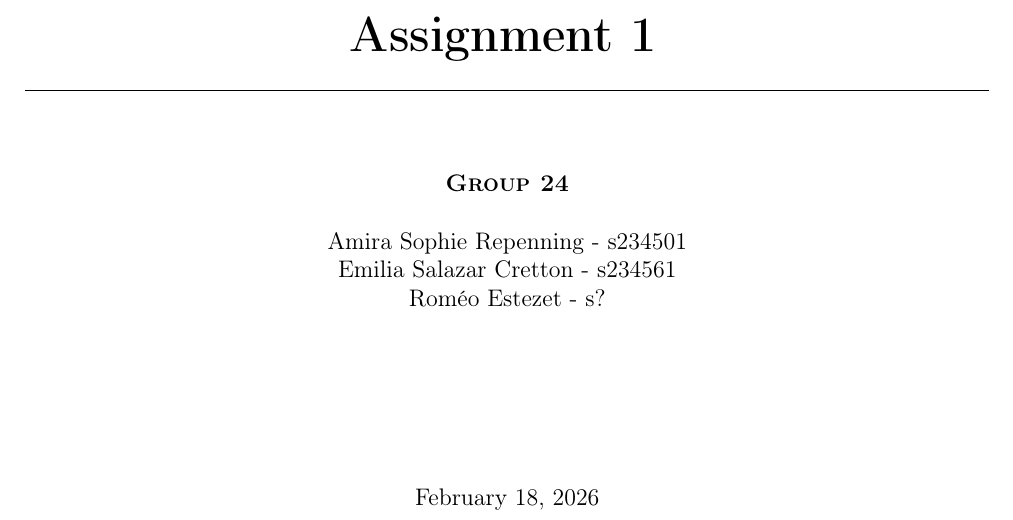
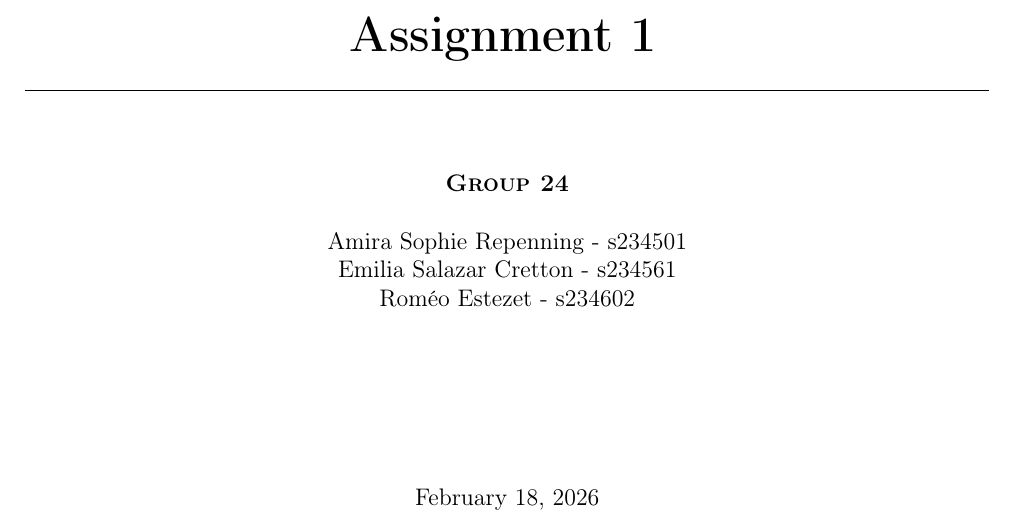
Before and after one commit to Romultra/wind-energy-a1-report, a LaTeX document (main.tex, which reads sources/0_frontpage.tex): part of page 1 of 7, cut so that both start at the same text. Compiled offline with pdfLaTeX.

Commit message:
Update on Overleaf.

```diff
--- a/sources/0_frontpage.tex
+++ b/sources/0_frontpage.tex
@@ -24,7 +24,7 @@
 % add your name here
 Amira Sophie Repenning - s234501 \\
 Emilia Salazar Cretton - s234561\\
-Roméo Estezet - s? \\
+Roméo Estezet - s234602 \\
 
 \vspace{1.5cm}
 
```
